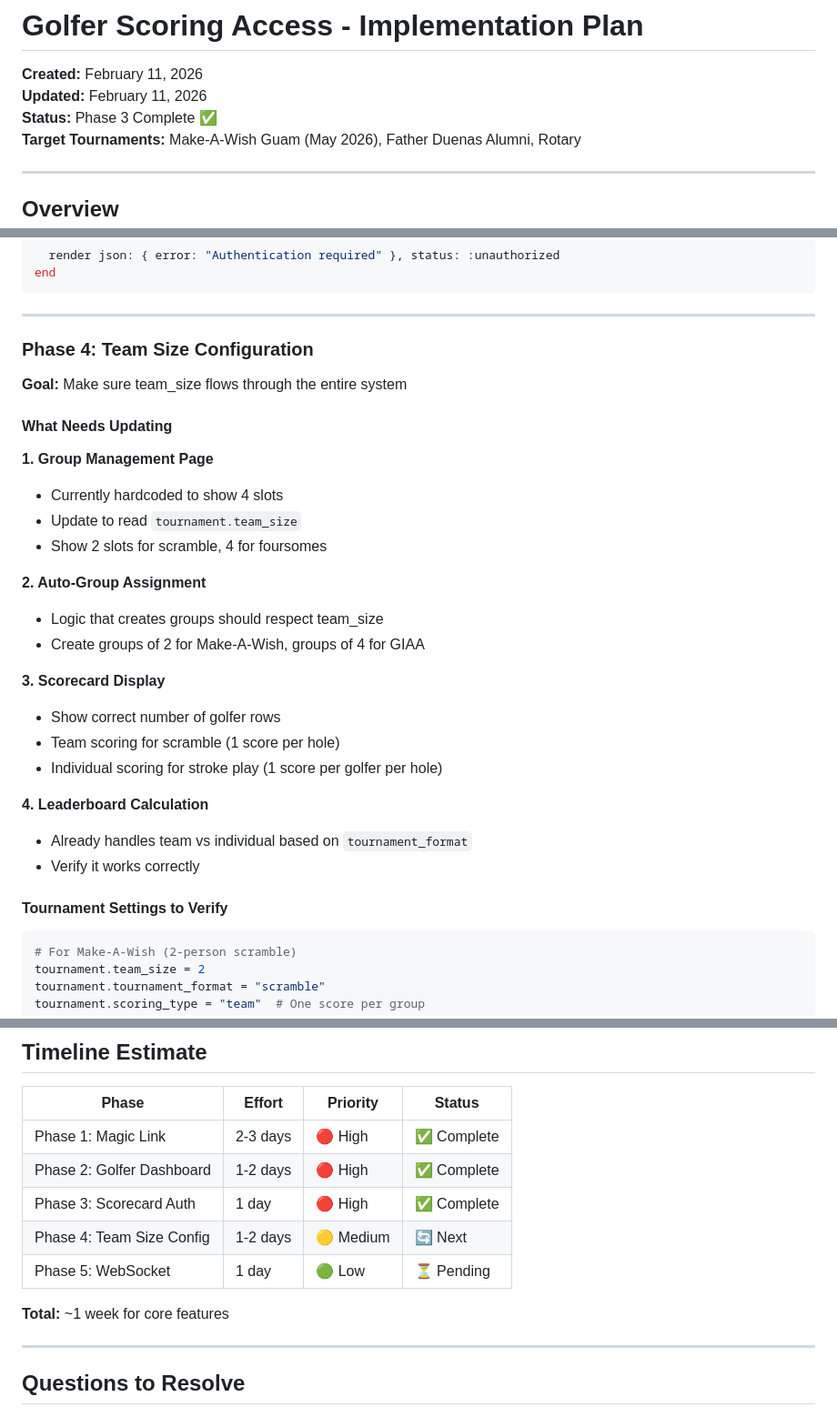
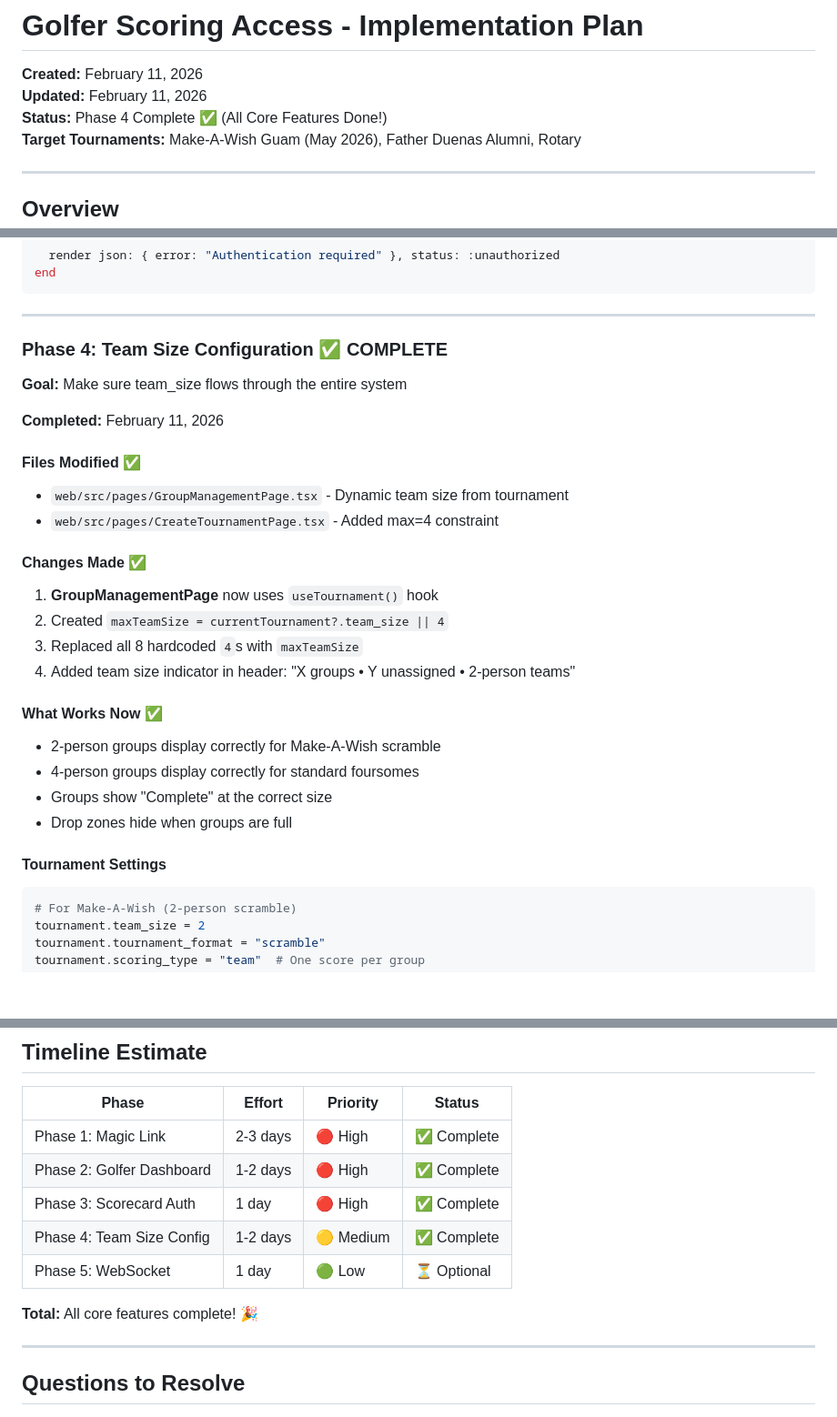
Before and after one commit to Shimizu-Technology/pacific-golf, a Markdown page: docs/GOLFER_SCORING_ACCESS.md, 3 parts joined by grey strips. Shown at 91% size. GitHub-like rendering; blank space fills up the shorter version.

Commit message:
docs: Update GOLFER_SCORING_ACCESS.md - Phase 4 complete
All core features for golfer scoring access are now complete:
- Phase 1: Magic link authentication ✅
- Phase 2: Golfer dashboard ✅
- Phase 3: Scorecard dual auth ✅
- Phase 4: Team size configuration ✅

````diff
--- a/docs/GOLFER_SCORING_ACCESS.md
+++ b/docs/GOLFER_SCORING_ACCESS.md
@@ -2,7 +2,7 @@
 
 **Created:** February 11, 2026
 **Updated:** February 11, 2026
-**Status:** Phase 3 Complete ✅
+**Status:** Phase 4 Complete ✅ (All Core Features Done!)
 **Target Tournaments:** Make-A-Wish Guam (May 2026), Father Duenas Alumni, Rotary
 
 ---
@@ -236,30 +236,28 @@ end
 
 ---
 
-### Phase 4: Team Size Configuration
+### Phase 4: Team Size Configuration ✅ COMPLETE
 **Goal:** Make sure team_size flows through the entire system
 
-#### What Needs Updating
+**Completed:** February 11, 2026
 
-**1. Group Management Page**
-- Currently hardcoded to show 4 slots
-- Update to read `tournament.team_size`
-- Show 2 slots for scramble, 4 for foursomes
+#### Files Modified ✅
+- `web/src/pages/GroupManagementPage.tsx` - Dynamic team size from tournament
+- `web/src/pages/CreateTournamentPage.tsx` - Added max=4 constraint
 
-**2. Auto-Group Assignment**
-- Logic that creates groups should respect team_size
-- Create groups of 2 for Make-A-Wish, groups of 4 for GIAA
+#### Changes Made ✅
+1. **GroupManagementPage** now uses `useTournament()` hook
+2. Created `maxTeamSize = currentTournament?.team_size || 4`
+3. Replaced all 8 hardcoded `4`s with `maxTeamSize`
+4. Added team size indicator in header: "X groups • Y unassigned • 2-person teams"
 
-**3. Scorecard Display**
-- Show correct number of golfer rows
-- Team scoring for scramble (1 score per hole)
-- Individual scoring for stroke play (1 score per golfer per hole)
+#### What Works Now ✅
+- 2-person groups display correctly for Make-A-Wish scramble
+- 4-person groups display correctly for standard foursomes
+- Groups show "Complete" at the correct size
+- Drop zones hide when groups are full
 
-**4. Leaderboard Calculation**
-- Already handles team vs individual based on `tournament_format`
-- Verify it works correctly
-
-#### Tournament Settings to Verify
+#### Tournament Settings
 ```ruby
 # For Make-A-Wish (2-person scramble)
 tournament.team_size = 2
@@ -385,10 +383,10 @@ web/
 | Phase 1: Magic Link | 2-3 days | 🔴 High | ✅ Complete |
 | Phase 2: Golfer Dashboard | 1-2 days | 🔴 High | ✅ Complete |
 | Phase 3: Scorecard Auth | 1 day | 🔴 High | ✅ Complete |
-| Phase 4: Team Size Config | 1-2 days | 🟡 Medium | 🔄 Next |
-| Phase 5: WebSocket | 1 day | 🟢 Low | ⏳ Pending |
+| Phase 4: Team Size Config | 1-2 days | 🟡 Medium | ✅ Complete |
+| Phase 5: WebSocket | 1 day | 🟢 Low | ⏳ Optional |
 
-**Total:** ~1 week for core features
+**Total:** All core features complete! 🎉
 
 ---
 
````
